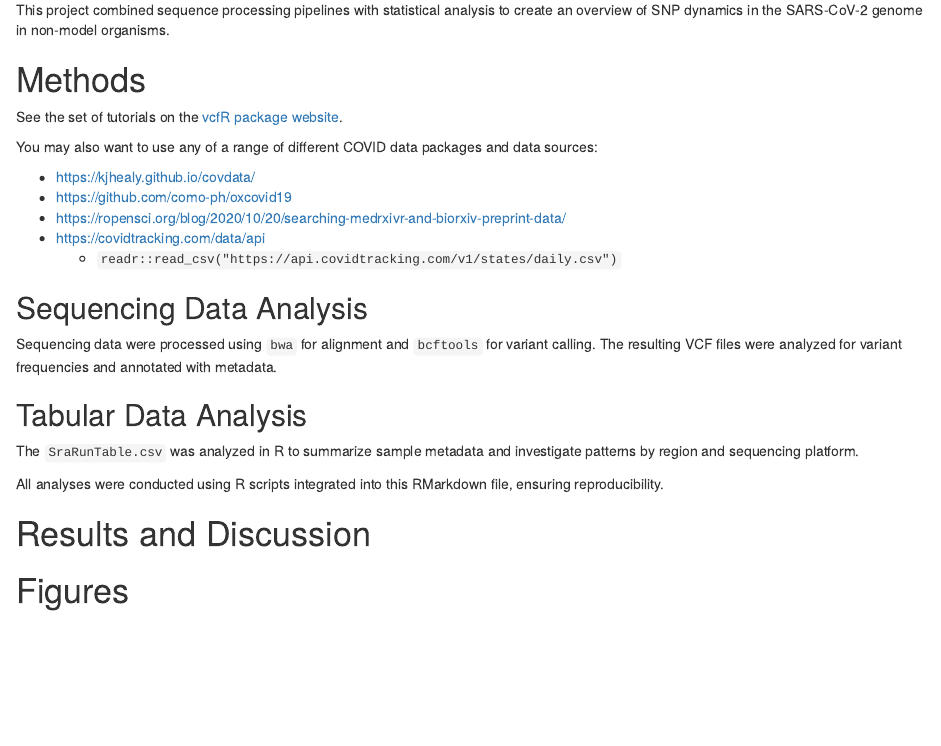
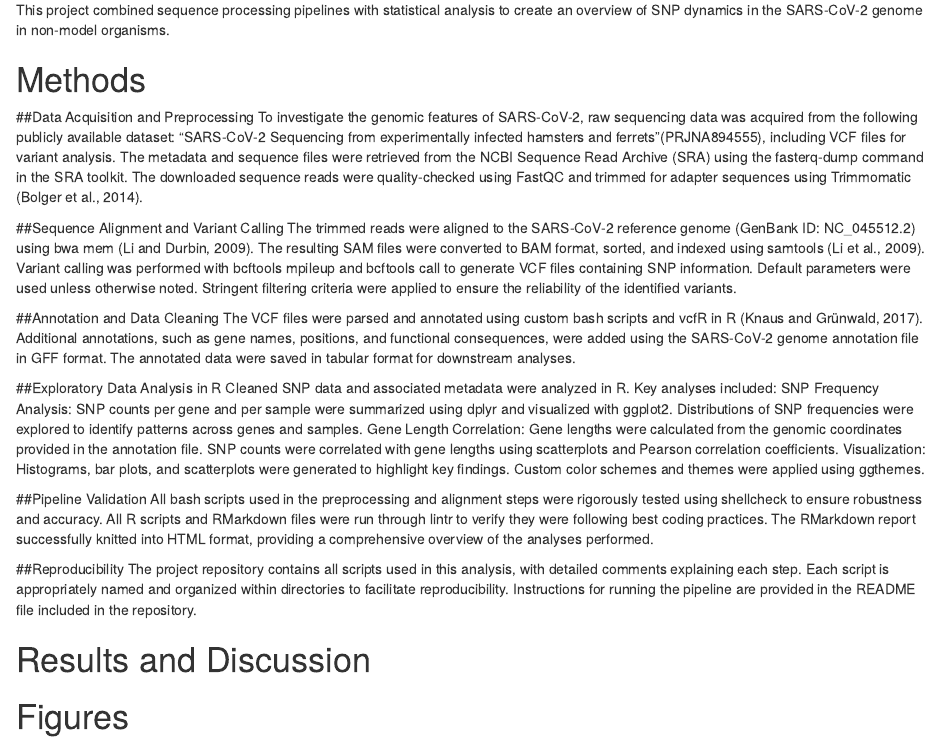
Before and after one commit to 2024f-usf-biol-422/bioinformatics-final-project-saratagol, an R Markdown document (Report.Rmd): the page in a window 1100 px wide, from 590 px down. Rendered offline with R 4.5, knitr and Pandoc, with nearby package versions; code that draws random numbers runs with fixed seeds of ours; some code elsewhere in the file could not run offline.

Commit message:
updated methods

```diff
--- a/Report.Rmd
+++ b/Report.Rmd
@@ -40,24 +40,27 @@ The primary findings revealed that SNP counts varied a lot across genes, with th
 This project combined sequence processing pipelines with statistical analysis to create an overview of SNP dynamics in the SARS-CoV-2 genome in non-model organisms.
 
 # Methods
+##Data Acquisition and Preprocessing
+To investigate the genomic features of SARS-CoV-2, raw sequencing data was acquired from the following publicly available dataset: “SARS-CoV-2 Sequencing from experimentally infected hamsters and ferrets”(PRJNA894555), including VCF files for variant analysis. The metadata and sequence files were retrieved from the NCBI Sequence Read Archive (SRA) using the fasterq-dump command in the SRA toolkit. The downloaded sequence reads were quality-checked using FastQC and trimmed for adapter sequences using Trimmomatic (Bolger et al., 2014).
 
-See the set of tutorials on the [vcfR package website](https://knausb.github.io/vcfR_documentation/index.html).
+##Sequence Alignment and Variant Calling
+The trimmed reads were aligned to the SARS-CoV-2 reference genome (GenBank ID: NC_045512.2) using bwa mem (Li and Durbin, 2009). The resulting SAM files were converted to BAM format, sorted, and indexed using samtools (Li et al., 2009). Variant calling was performed with bcftools mpileup and bcftools call to generate VCF files containing SNP information. Default parameters were used unless otherwise noted. Stringent filtering criteria were applied to ensure the reliability of the identified variants.
 
-You may also want to use any of a range of different COVID data packages and data sources:
+##Annotation and Data Cleaning
+The VCF files were parsed and annotated using custom bash scripts and vcfR in R (Knaus and Grünwald, 2017). Additional annotations, such as gene names, positions, and functional consequences, were added using the SARS-CoV-2 genome annotation file in GFF format. The annotated data were saved in tabular format for downstream analyses.
 
-* https://kjhealy.github.io/covdata/
-* https://github.com/como-ph/oxcovid19
-* https://ropensci.org/blog/2020/10/20/searching-medrxivr-and-biorxiv-preprint-data/
-* https://covidtracking.com/data/api
-  * `readr::read_csv("https://api.covidtracking.com/v1/states/daily.csv")`
+##Exploratory Data Analysis in R
+Cleaned SNP data and associated metadata were analyzed in R. Key analyses included:
+SNP Frequency Analysis: SNP counts per gene and per sample were summarized using dplyr and visualized with ggplot2. Distributions of SNP frequencies were explored to identify patterns across genes and samples.
+Gene Length Correlation: Gene lengths were calculated from the genomic coordinates provided in the annotation file. SNP counts were correlated with gene lengths using scatterplots and Pearson correlation coefficients.
+Visualization: Histograms, bar plots, and scatterplots were generated to highlight key findings. Custom color schemes and themes were applied using ggthemes.
 
-## Sequencing Data Analysis
-Sequencing data were processed using `bwa` for alignment and `bcftools` for variant calling. The resulting VCF files were analyzed for variant frequencies and annotated with metadata.
+##Pipeline Validation
+All bash scripts used in the preprocessing and alignment steps were rigorously tested using shellcheck to ensure robustness and accuracy. All R scripts and RMarkdown files were run through lintr to verify they were following best coding practices. The RMarkdown report successfully knitted into HTML format, providing a comprehensive overview of the analyses performed.
 
-## Tabular Data Analysis
-The `SraRunTable.csv` was analyzed in R to summarize sample metadata and investigate patterns by region and sequencing platform.
+##Reproducibility
+The project repository contains all scripts used in this analysis, with detailed comments explaining each step. Each script is appropriately named and organized within directories to facilitate reproducibility. Instructions for running the pipeline are provided in the README file included in the repository.
 
-All analyses were conducted using R scripts integrated into this RMarkdown file, ensuring reproducibility.
 
 # Results and Discussion
 
```
